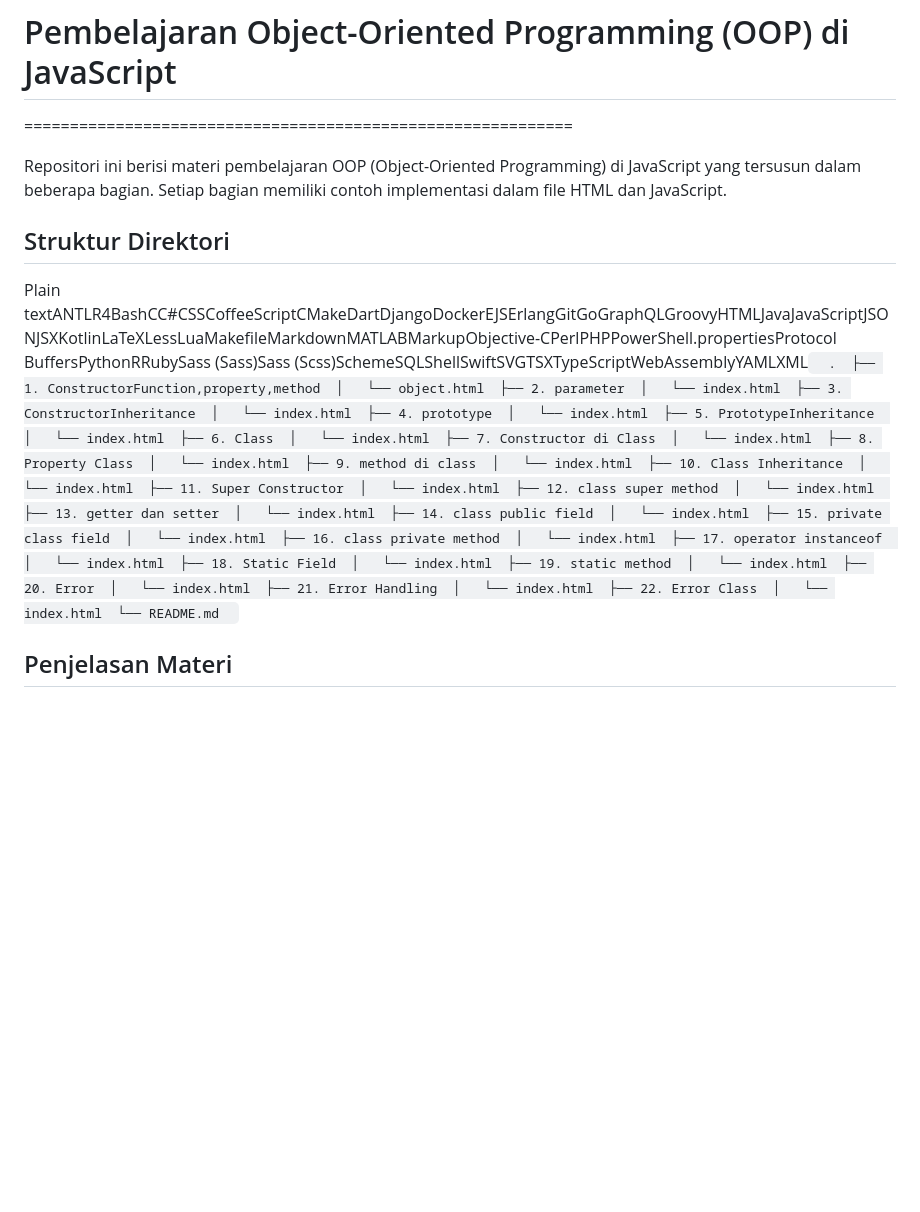
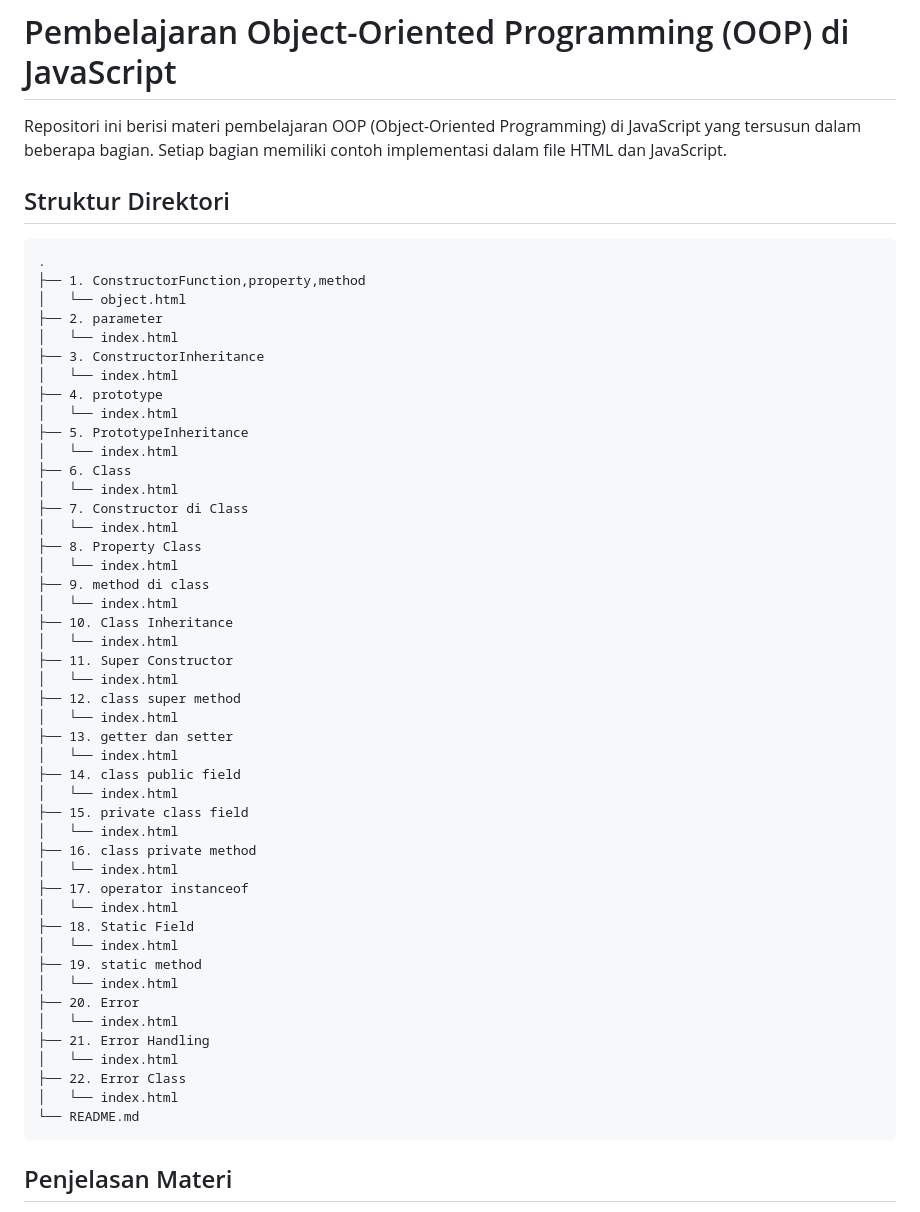
Before and after one commit to rizkycahyono97/javascript_oop, a Markdown page: README.md, the part around one of its changes. Drawn GitHub-style; blank space fills up the shorter version.

````diff
--- a/README.md
+++ b/README.md
@@ -1,13 +1,57 @@
 # Pembelajaran Object-Oriented Programming (OOP) di JavaScript
-============================================================
 
 Repositori ini berisi materi pembelajaran OOP (Object-Oriented Programming) di JavaScript yang tersusun dalam beberapa bagian. Setiap bagian memiliki contoh implementasi dalam file HTML dan JavaScript.
 
-Struktur Direktori
-------------------
+## Struktur Direktori
 
-Plain textANTLR4BashCC#CSSCoffeeScriptCMakeDartDjangoDockerEJSErlangGitGoGraphQLGroovyHTMLJavaJavaScriptJSONJSXKotlinLaTeXLessLuaMakefileMarkdownMATLABMarkupObjective-CPerlPHPPowerShell.propertiesProtocol BuffersPythonRRubySass (Sass)Sass (Scss)SchemeSQLShellSwiftSVGTSXTypeScriptWebAssemblyYAMLXML`   .  ├── 1. ConstructorFunction,property,method  │   └── object.html  ├── 2. parameter  │   └── index.html  ├── 3. ConstructorInheritance  │   └── index.html  ├── 4. prototype  │   └── index.html  ├── 5. PrototypeInheritance  │   └── index.html  ├── 6. Class  │   └── index.html  ├── 7. Constructor di Class  │   └── index.html  ├── 8. Property Class  │   └── index.html  ├── 9. method di class  │   └── index.html  ├── 10. Class Inheritance  │   └── index.html  ├── 11. Super Constructor  │   └── index.html  ├── 12. class super method  │   └── index.html  ├── 13. getter dan setter  │   └── index.html  ├── 14. class public field  │   └── index.html  ├── 15. private class field  │   └── index.html  ├── 16. class private method  │   └── index.html  ├── 17. operator instanceof  │   └── index.html  ├── 18. Static Field  │   └── index.html  ├── 19. static method  │   └── index.html  ├── 20. Error  │   └── index.html  ├── 21. Error Handling  │   └── index.html  ├── 22. Error Class  │   └── index.html  └── README.md   `
+```
+.
+├── 1. ConstructorFunction,property,method
+│   └── object.html
+├── 2. parameter
+│   └── index.html
+├── 3. ConstructorInheritance
+│   └── index.html
+├── 4. prototype
+│   └── index.html
+├── 5. PrototypeInheritance
+│   └── index.html
+├── 6. Class
+│   └── index.html
+├── 7. Constructor di Class
+│   └── index.html
+├── 8. Property Class
+│   └── index.html
+├── 9. method di class
+│   └── index.html
+├── 10. Class Inheritance
+│   └── index.html
+├── 11. Super Constructor
+│   └── index.html
+├── 12. class super method
+│   └── index.html
+├── 13. getter dan setter
+│   └── index.html
+├── 14. class public field
+│   └── index.html
+├── 15. private class field
+│   └── index.html
+├── 16. class private method
+│   └── index.html
+├── 17. operator instanceof
+│   └── index.html
+├── 18. Static Field
+│   └── index.html
+├── 19. static method
+│   └── index.html
+├── 20. Error
+│   └── index.html
+├── 21. Error Handling
+│   └── index.html
+├── 22. Error Class
+│   └── index.html
+└── README.md
+```
 
-Penjelasan Materi
------------------
+## Penjelasan Materi
 
````
Also changed, not shown: other parts of README.md (+74 -51 lines).
